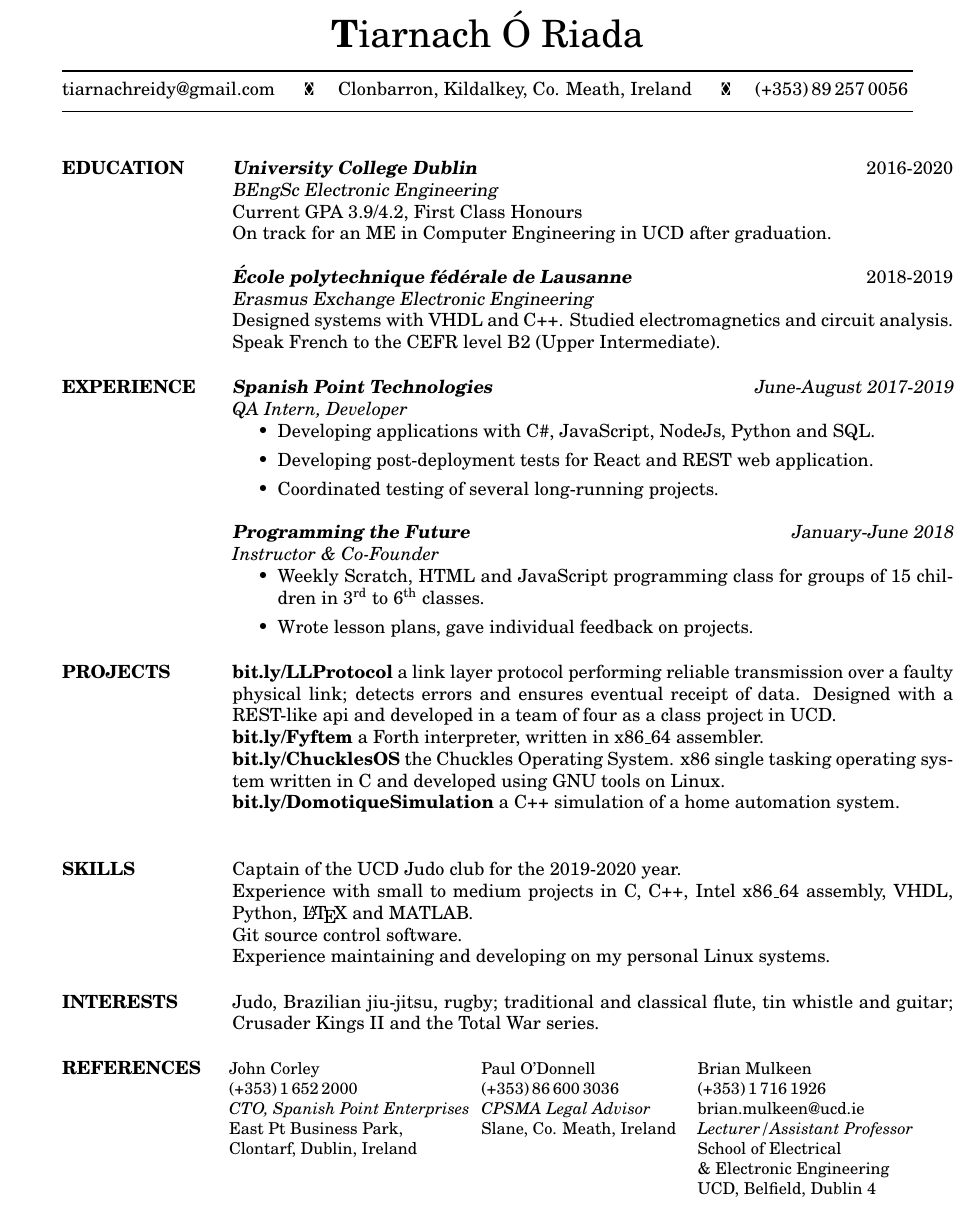
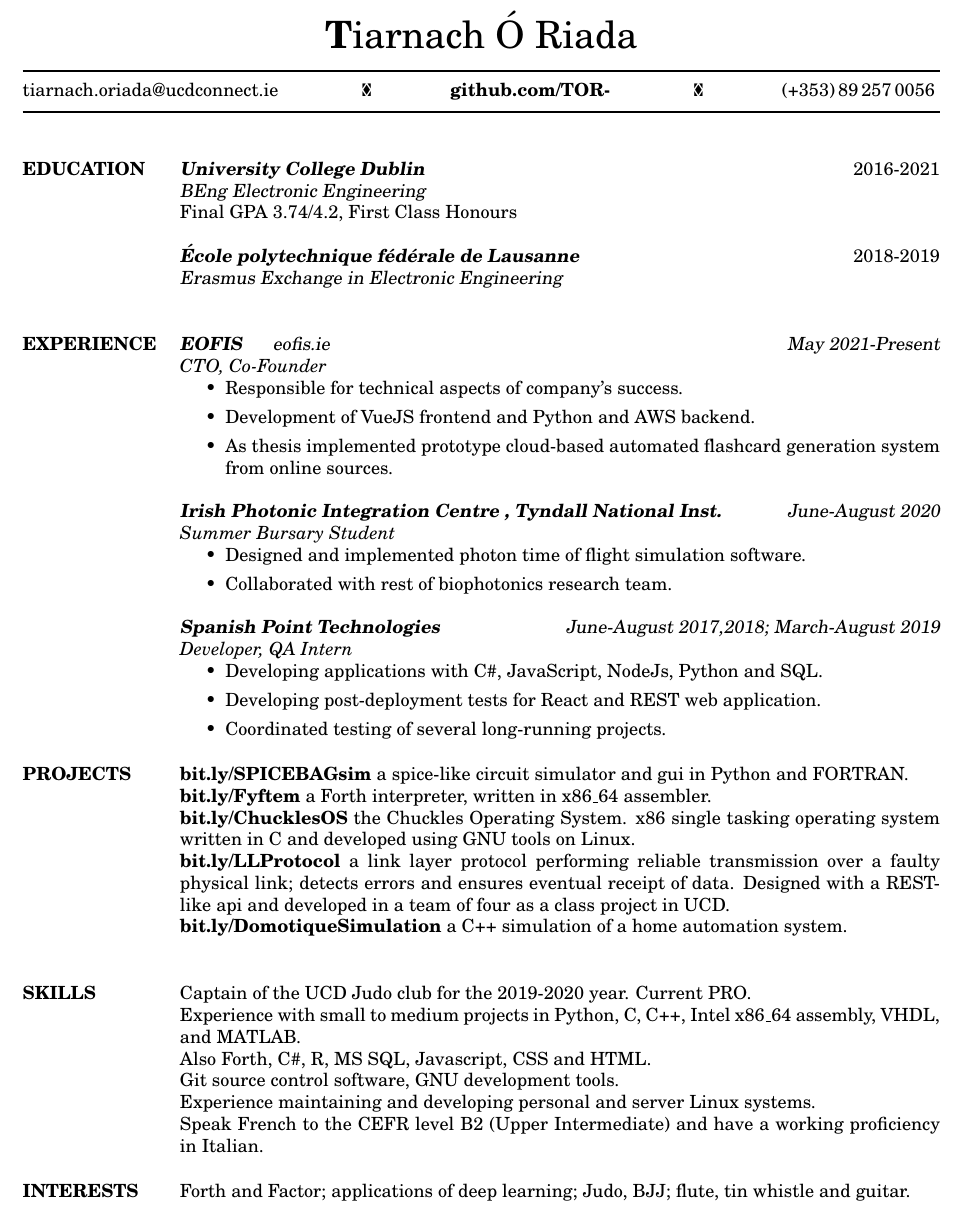
Before and after one commit to ollghra/cv, a LaTeX CV (tiarnach_o_riada_cv.tex, which reads res.cls): part of the page, cut so that both start at the same text. Compiled offline with pdfLaTeX.

Commit message:
Updated CV with EOFIS bits

```diff
--- a/res.cls
+++ b/res.cls
@@ -185,17 +185,17 @@
 %\DeclareOption{11pt}{\renewcommand\@ptsize{1}}
 %\DeclareOption{12pt}{\renewcommand\@ptsize{2}}
 
-\PassOptionsToClass{11pt,12pt}{article}
+\PassOptionsToClass{10pt,11pt,12pt}{article}
 \LoadClassWithOptions{article}
 
 \newif\if@line
-\newif\if@margin
+\newif\if@sectionsleft
 
 \DeclareOption{line}{\@linetrue}
 \DeclareOption{centered}{\@linefalse}
 
-\DeclareOption{margin}{\@margintrue}
-\DeclareOption{overlapped}{\@marginfalse}
+\DeclareOption{sectionsleft}{\@sectionslefttrue}
+\DeclareOption{overlapped}{\@sectionsleftfalse}
 
 \ExecuteOptions{overlapped,centered}
 \ProcessOptions\relax
@@ -280,7 +280,7 @@
 \newskip\sectionskip
 \newdimen\resumewidth
 
-\resumewidth=16.5cm
+\resumewidth=17cm
 \sectionskip=3ex plus 1ex minus -.2ex % values stolen from LaTeX
 
 \def\newsectionwidth#1{%
@@ -442,7 +442,7 @@
 \let\@@section\relax
 \def\ds@overlapped{\ifx\@@section\relax\newsectionwidth{0.5in}\let
   \@@section\unboxed@sectiontitle\fi}
-\def\ds@margin{\ifx\@@section\relax\newsectionwidth{1.3in}\let
+\def\ds@sectionsleft{\ifx\@@section\relax\newsectionwidth{1.3in}\let
   \@@section\boxed@sectiontitle\fi}
 
 %%%%%%%%%%%%%%%%%%%%%%%%%%%%%%%%%%%%%%%%%%%%%%%%%%%%%%%%%%%%
@@ -460,7 +460,7 @@
 %\input article.sty
 
 \if@line\ds@line\else\ds@centered\fi
-\if@margin\ds@margin\else\ds@overlapped\fi
+\if@sectionsleft\ds@sectionsleft\else\ds@overlapped\fi
 
 
 %%%%%%%%%%%%%%%%%%%%%%%%%%%%%%%%%%%%%%%%%%%%%%%%%%%%%%%%%%%%%%%%%%%%%%
--- a/tiarnach_o_riada_cv.tex
+++ b/tiarnach_o_riada_cv.tex
@@ -1,4 +1,4 @@
-\documentclass[margin,centered,10pt]{res}
+\documentclass[sectionsleft,centered,10pt]{res}
 
 \usepackage{newcent}
 \usepackage{wasysym}
@@ -7,8 +7,12 @@
 \let\oldhref\href
 \renewcommand{\href}[2]{\oldhref{#1}{\textbf{#2}}}
 
-\setlength{\textwidth}{5.5in} % Text width of the document
-
+%\setlength{\textwidth}{8in} % Text width of the document
+\RequirePackage[a4paper, margin=0.7in]{geometry}
+\setlength{\resumewidth}{7in}
+\newsectionwidth{1.2in}
+%\hoffset=1in
+%\resumewidth=6in
 \let\sep\ataribox
 
 \begin{document}
@@ -21,8 +25,8 @@
 				\bigskip
 				{\hrule width\resumewidth height 1pt}
 				\medskip
-					tiarnachreidy@gmail.com
-					\hfill\sep\hfill Clonbarron, Kildalkey, Co. Meath, Ireland
+					tiarnach.oriada@ucdconnect.ie
+					\hfill\sep\hfill \href{https://github.com/TOR-}{github.com/TOR-}
 					\hfill\sep\hfill (+353)\,89\,257\,0056
 				\medskip
 				{\hrule width\resumewidth height 1pt}
@@ -36,65 +40,75 @@
 
 \section{EDUCATION}
 
-{\sl \textbf{University College Dublin}}\hfill 2016-2020\\
-{\sl BEngSc Electronic Engineering}\\
-Current GPA 3.9/4.2, First Class Honours\\
-On track for an ME in Computer Engineering in UCD after graduation.\\\\
+{\sl \textbf{University College Dublin}}\hfill 2016-2021\\
+{\sl BEng Electronic Engineering}\\
+Final GPA 3.74/4.2, First Class Honours\\\\
 {\sl \textbf{École polytechnique fédérale de Lausanne}}\hfill 2018-2019\\
-{\sl Erasmus Exchange Electronic Engineering}\\
-Designed systems with VHDL and C++. Studied electromagnetics and circuit analysis.\\
-Speak French to the CEFR level B2 (Upper Intermediate).
-
+{\sl Erasmus Exchange in Electronic Engineering}\\
+%Designed systems with VHDL and C++. Studied digital system design.\\
 
 \section{EXPERIENCE}
-{\sl\textbf{Spanish Point Technologies} \hfill June-August 2017-2019}\\
-\emph{QA Intern, Developer}
+{\sl\textbf{EOFIS} \hspace{0.5cm}\oldhref{https://eofis.ie}{eofis.ie}\hfill May 2021-Present}\\
+\emph{CTO, Co-Founder}
+\begin{itemize}
+	\item Responsible for technical aspects of company's success.
+	\item Development of VueJS frontend and Python and AWS backend.
+	\item As thesis implemented prototype cloud-based automated flashcard generation system from online sources.
+\end{itemize}
+{\sl\textbf{Irish Photonic Integration Centre , Tyndall National Inst.} \hfill June-August 2020}\\
+\emph{Summer Bursary Student}
+\begin{itemize}
+	\item Designed and implemented photon time of flight simulation software.
+	\item Collaborated with rest of biophotonics research team.
+\end{itemize}
+{\sl\textbf{Spanish Point Technologies} \hfill June-August 2017,2018; March-August 2019}\\
+\emph{Developer, QA Intern}
 \begin{itemize}
 	\item Developing applications with C\#, JavaScript, NodeJs, Python and SQL.
 	\item Developing post-deployment tests for React and REST web application.
 	\item Coordinated testing of several long-running projects.
 \end{itemize}
-{\sl\textbf{Programming the Future} \hfill January-June 2018}\\
-\emph{Instructor \& Co-Founder}
-\begin{itemize}
-	\item Weekly Scratch, HTML and JavaScript programming class for groups of 15 children in 3\textsuperscript{rd} to 6\textsuperscript{th} classes.
-	\item Wrote lesson plans, gave individual feedback on projects.
-\end{itemize}
 
-\section{PROJECTS }
-\href{http://bit.ly/LLProtocol}{bit.ly/LLProtocol} a link layer protocol performing reliable transmission over a faulty physical link; detects errors and ensures eventual receipt of data. Designed with a REST-like api and developed in a team of four as a class project in UCD.\\
+\section{PROJECTS}
+\href{http://bit.ly/SPICEBAGsim}{bit.ly/SPICEBAGsim} a spice-like circuit simulator and gui in Python and FORTRAN.\\
 \href{http://bit.ly/Fyftem}{bit.ly/Fyftem} a Forth interpreter, written in x86\_64 assembler.\\
 \href{http://bit.ly/ChucklesOS}{bit.ly/ChucklesOS} the Chuckles Operating System. x86 single tasking operating system written in C and developed using GNU tools on Linux.\\
+\href{http://bit.ly/LLProtocol}{bit.ly/LLProtocol} a link layer protocol performing reliable transmission over a faulty physical link; detects errors and ensures eventual receipt of data. Designed with a REST-like api and developed in a team of four as a class project in UCD.\\
 \href{http://bit.ly/DomotiqueSimulation}{bit.ly/DomotiqueSimulation} a C++ simulation of a home automation system.\\
 
 \section{SKILLS}
-Captain of the UCD Judo club for the 2019-2020 year.\\
-Experience with small to medium projects in C, C++, Intel x86\_64 assembly, VHDL, Python, \LaTeX\ and MATLAB.\\
-Git source control software.\\
-%Also Forth, C\#, R, MATLAB, MS SQL, Javascript, CSS and HTML.\\
-Experience maintaining and developing on my personal Linux systems.
+Captain of the UCD Judo club for the 2019-2020 year. Current PRO.\\
+Experience with small to medium projects in Python, C, C++, Intel x86\_64 assembly, VHDL, and MATLAB.\\
+% Below line is filler
+Also Forth, C\#, R, MS SQL, Javascript, CSS and HTML.\\
+Git source control software, GNU development tools.\\
+Experience maintaining and developing personal and server Linux systems.\\
+Speak French to the CEFR level B2 (Upper Intermediate) and have a working proficiency in Italian.
 \section{INTERESTS}
-Judo, Brazilian jiu-jitsu, rugby; traditional and classical flute, tin whistle and guitar; Crusader Kings II and the Total War series.
+Forth and Factor; applications of deep learning; Judo, BJJ; flute, tin whistle and guitar.
+
+\if{0}
 \section{REFERENCES}
 \makebox[\textwidth]{
 	\small
-	\parbox[t]{0.35\textwidth}{
+	\parbox[t]{0.3\textwidth}{
 		John Corley\\
 		(+353)\,1\,652\,2000\\
 		%+353 86 837 8244\\
-		\emph{CTO, Spanish Point Enterprises}\\
+		\emph{CTO,\\Spanish Point Enterprises}\\
 		East Pt Business Park, \\Clontarf, Dublin, Ireland
 	}\hfill
+	\parbox[t]{0.4\textwidth}{
+		Sanathana Konugolu\\
+		%(+353)\,86\,600\,3036\\
+		sanathana.konugolu@tyndall.ie\\
+		\emph{Postdoctoral Researcher,\\
+			Tyndall\\CEO, BioPixS}\\
+		Cork, Ireland
+	}\hfill
 	\parbox[t]{0.3\textwidth}{
-		Paul O’Donnell\\
-		(+353)\,86\,600\,3036\\
-		\emph{CPSMA Legal Advisor}\\
-		Slane, Co. Meath, Ireland
-	}\hfill
-	\parbox[t]{0.36\textwidth}{
 	Brian Mulkeen\\
-	%(+353)\,86\,600\,3036\\
-	(+353)\,1\,716\,1926\\
+	%(+353)\,1\,716\,1926\\
 	brian.mulkeen@ucd.ie\\
 	\emph{Lecturer/Assistant Professor}\\
 	School of Electrical \\
@@ -102,12 +116,6 @@ Judo, Brazilian jiu-jitsu, rugby; traditional and classical flute, tin whistle a
 	UCD, Belfield, Dublin 4
 	}
 }
-
-
-
-
-
-
-
+\fi
 \end{resume}
 \end{document}
```
Also changed, not shown: tiarnach_o_riada_cv.pdf (added), res.cls (2 more changed lines), 3 other files.
